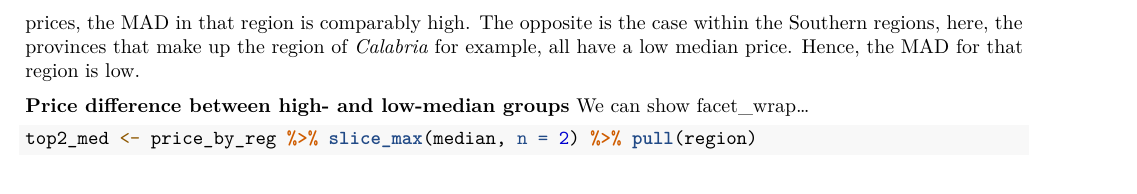
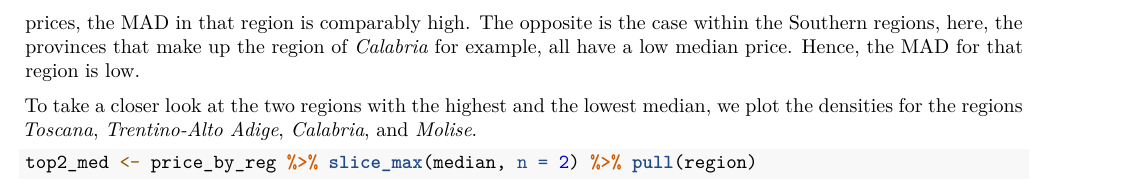
Before and after one commit to KyuriP/Supervised-Learning-and-Visualization, an R Markdown document (SLV_assignment1_Intro.Rmd): part of page 7 of 12, cut so that both start at the same text. Rendered offline with R 4.5, knitr and Pandoc, then LaTeX, with nearby package versions; some code elsewhere in the file could not run offline.

Commit message:
Few discriptions

````diff
--- a/SLV_assignment1_Intro.Rmd
+++ b/SLV_assignment1_Intro.Rmd
@@ -309,8 +309,7 @@ ggarrange(p1, p2,
 With the help of those plots, it can be seen that the high median of the *Trentino-Alto Adige* region is mainly due to the high median of 400 000€ in the province of *Bolzano*. As the other provinces in that region have lower median prices, the MAD in that region is comparably high.
 The opposite is the case within the Southern regions, here, the provinces that make up the region of *Calabria* for example, all have a low median price. Hence, the MAD for that region is low.
 
-**Price difference between high- and low-median groups**
-We can show facet_wrap...
+To take a closer look at the two regions with the highest and the lowest median, we plot the densities for the regions *Toscana*, *Trentino-Alto Adige*, *Calabria*, and *Molise*.
 ```{r groupdiff}
 top2_med <- price_by_reg %>% slice_max(median, n = 2) %>% pull(region)
 bottom2_med <- price_by_reg %>% slice_min(median, n = 2) %>% pull(region)
````
Also changed, not shown: SLV_assignment1_Intro.Rmd (2 more changed lines).
